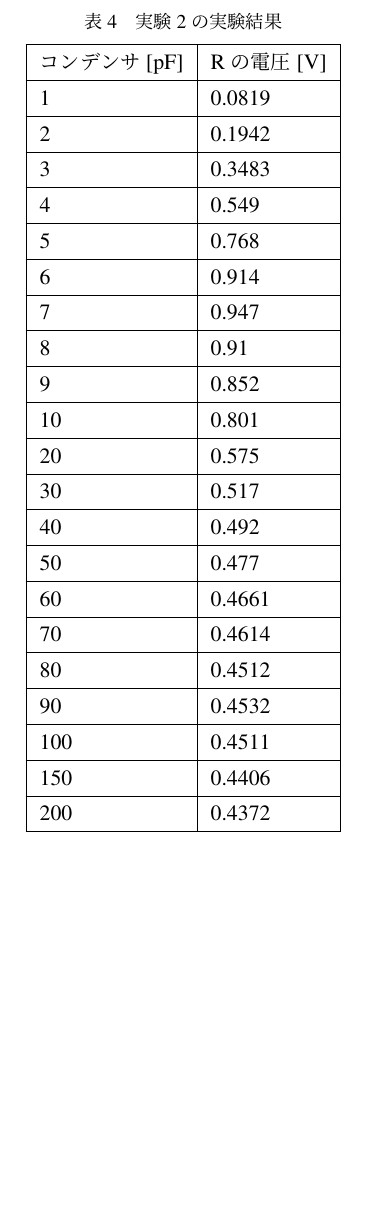
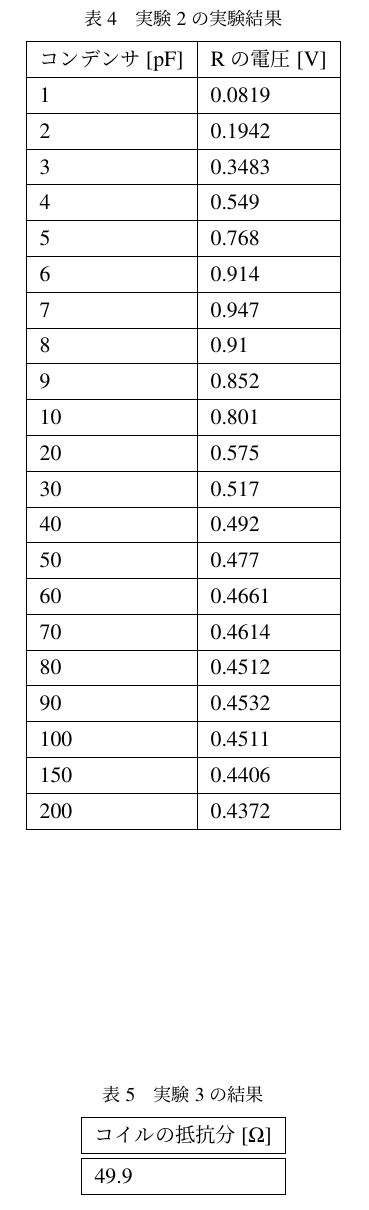
Before and after one commit to Kousuke-N/report, a LaTeX document (RLC直列共振回路/RLC.tex): part of page 6 of 6, cut so that both start at the same text, the shorter picture padded with empty space. Compiled offline with pLaTeX and dvipdfmx.

Commit message:
[add] 実験3の表を挿入

```diff
--- a/RLC直列共振回路/RLC.tex
+++ b/RLC直列共振回路/RLC.tex
@@ -247,6 +248,16 @@ E_{L0}&=\omega_{0}LI_{0}=\omega_{0}L\times\dfrac{E}{R}
 \end{table}
 \subsection{実験3の実験結果}
 
+\begin{table}[!h]
+\centering
+\caption{実験3の結果}
+\label{cal;result3}
+\begin{tabular}{|l|}
+\hline
+コイルの抵抗分 {[}$\Omega${]} \\ \hline \hline
+49.9            \\ \hline
+\end{tabular}
+\end{table}
 \section{結果の考察}
 %
 \section{調査事項}
```
Also changed, not shown: RLC直列共振回路/RLC.pdf, RLC直列共振回路/RLC.tex (1 more changed lines), 4 other files.
